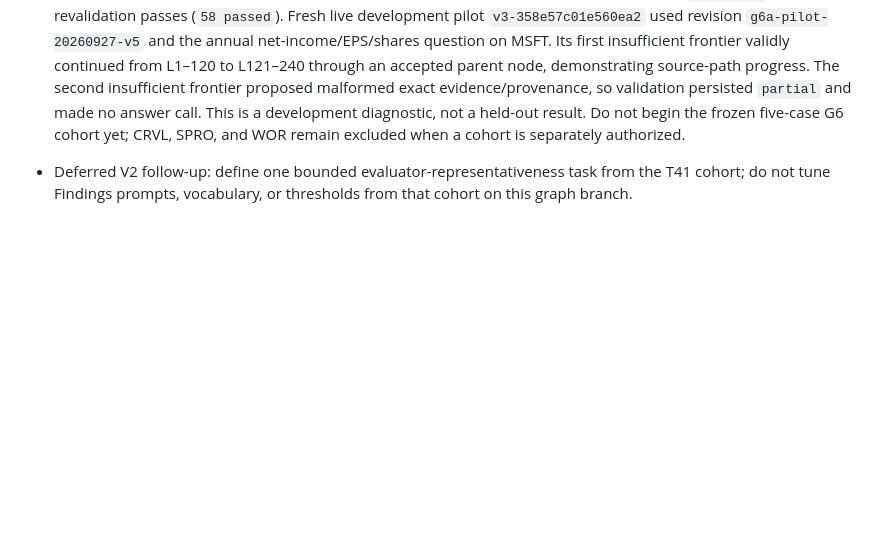
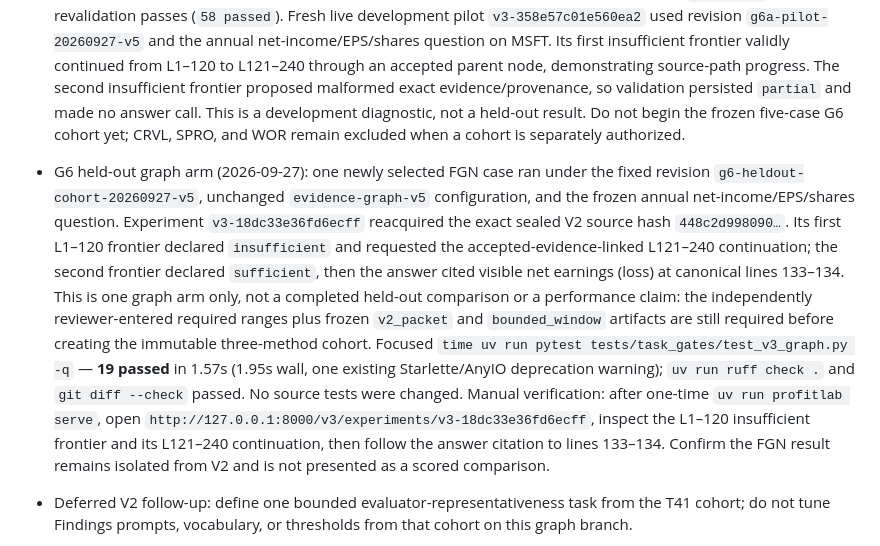
Before and after one commit to grkovalev/fast-agent, a Markdown page: docs/PROGRESS.md, the part around the change. Rendered like a GitHub page; blank space fills up the shorter version.

Commit message:
Record G6 FGN graph arm

```diff
--- a/docs/PROGRESS.md
+++ b/docs/PROGRESS.md
@@ -147,6 +147,25 @@
   `partial` and made no answer call. This is a development diagnostic, not a held-out
   result. Do not begin the frozen five-case G6 cohort yet; CRVL, SPRO, and WOR remain
   excluded when a cohort is separately authorized.
+- G6 held-out graph arm (2026-09-27): one newly selected FGN case ran under the
+  fixed revision `g6-heldout-cohort-20260927-v5`, unchanged
+  `evidence-graph-v5` configuration, and the frozen annual net-income/EPS/shares
+  question. Experiment `v3-18dc33e36fd6ecff` reacquired the exact sealed V2 source
+  hash `448c2d998090…`. Its first L1–120 frontier declared `insufficient` and
+  requested the accepted-evidence-linked L121–240 continuation; the second frontier
+  declared `sufficient`, then the answer cited visible net earnings (loss) at
+  canonical lines 133–134. This is one graph arm only, not a completed held-out
+  comparison or a performance claim: the independently reviewer-entered required
+  ranges plus frozen `v2_packet` and `bounded_window` artifacts are still required
+  before creating the immutable three-method cohort. Focused
+  `time uv run pytest tests/task_gates/test_v3_graph.py -q` — **19 passed** in
+  1.57s (1.95s wall, one existing Starlette/AnyIO deprecation warning); `uv run
+  ruff check .` and `git diff --check` passed. No source tests were changed.
+  Manual verification: after one-time `uv run profitlab serve`, open
+  `http://127.0.0.1:8000/v3/experiments/v3-18dc33e36fd6ecff`, inspect the L1–120
+  insufficient frontier and its L121–240 continuation, then follow the answer
+  citation to lines 133–134. Confirm the FGN result remains isolated from V2 and
+  is not presented as a scored comparison.
 - Deferred V2 follow-up: define one bounded evaluator-representativeness task from
   the T41 cohort; do not tune Findings prompts, vocabulary, or thresholds from that
   cohort on this graph branch.
```
